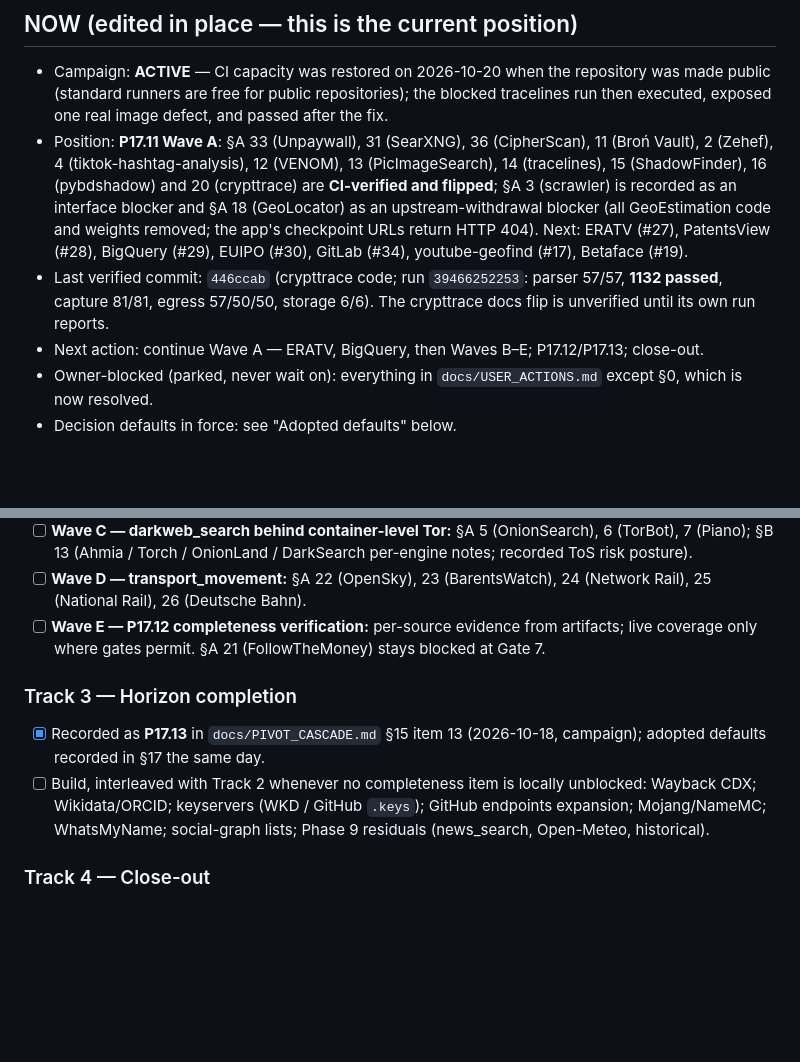
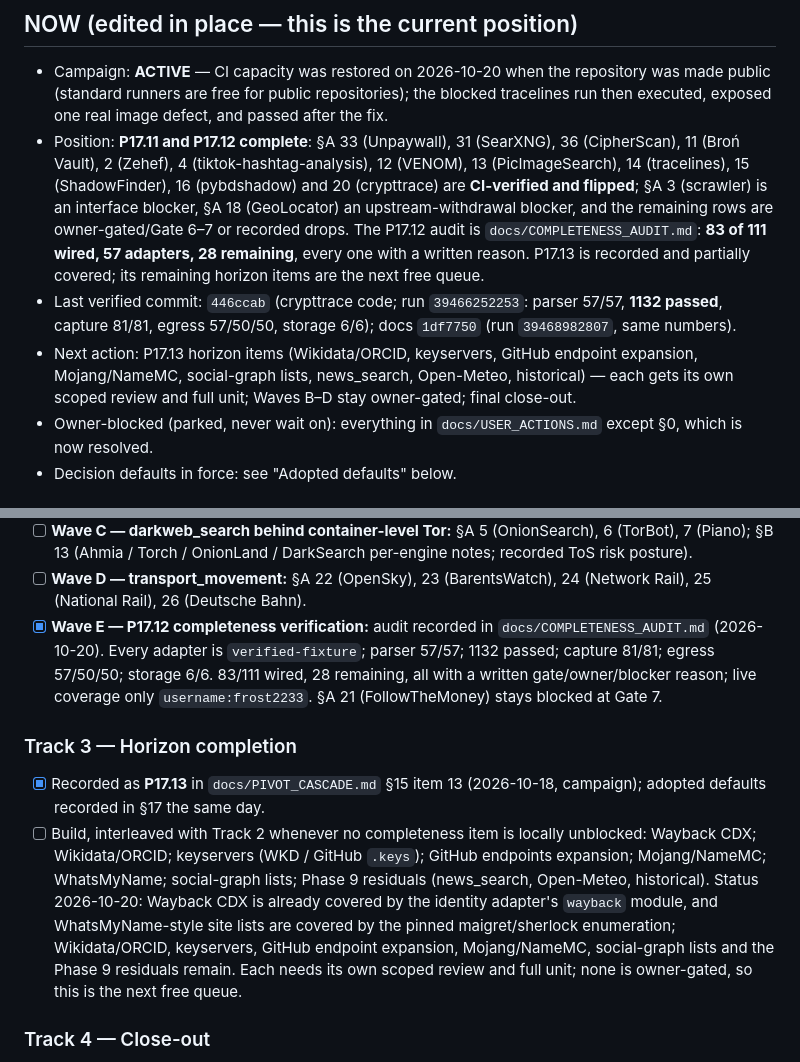
Before and after one commit to frostknightfrosty-lgtm/aletheia, a Markdown page: docs/CAMPAIGN_LOG.md, 2 parts joined by grey strips. Drawn GitHub-style; blank space fills up the shorter version.

Commit message:
docs: P17.12 completeness audit and P17.13 status

```diff
--- a/docs/CAMPAIGN_LOG.md
+++ b/docs/CAMPAIGN_LOG.md
@@ -17,19 +17,23 @@
   repository was made public (standard runners are free for public
   repositories); the blocked tracelines run then executed, exposed one real
   image defect, and passed after the fix.
-- Position: **P17.11 Wave A**: §A 33 (Unpaywall), 31 (SearXNG), 36 (CipherScan),
-  11 (Broń Vault), 2 (Zehef), 4 (tiktok-hashtag-analysis), 12 (VENOM), 13
-  (PicImageSearch), 14 (tracelines), 15 (ShadowFinder), 16 (pybdshadow) and 20
-  (crypttrace) are **CI-verified and flipped**; §A 3 (scrawler) is recorded as
-  an interface blocker and §A 18 (GeoLocator) as an upstream-withdrawal
-  blocker (all GeoEstimation code and weights removed; the app's checkpoint URLs
-  return HTTP 404). Next: ERATV (#27), PatentsView (#28), BigQuery (#29), EUIPO
-  (#30), GitLab (#34), youtube-geofind (#17), Betaface (#19).
-- Last verified commit: `446ccab` (crypttrace code; run `39466252253`: parser 57/57,
-  **1132 passed**, capture 81/81, egress 57/50/50, storage 6/6). The crypttrace
-  docs flip is unverified until its own run reports.
-- Next action: continue Wave A — ERATV, BigQuery, then Waves B–E;
-  P17.12/P17.13; close-out.
+- Position: **P17.11 and P17.12 complete**: §A 33 (Unpaywall), 31 (SearXNG), 36
+  (CipherScan), 11 (Broń Vault), 2 (Zehef), 4 (tiktok-hashtag-analysis), 12
+  (VENOM), 13 (PicImageSearch), 14 (tracelines), 15 (ShadowFinder), 16
+  (pybdshadow) and 20 (crypttrace) are **CI-verified and flipped**; §A 3
+  (scrawler) is an interface blocker, §A 18 (GeoLocator) an
+  upstream-withdrawal blocker, and the remaining rows are owner-gated/Gate 6–7
+  or recorded drops. The P17.12 audit is `docs/COMPLETENESS_AUDIT.md`:
+  **83 of 111 wired, 57 adapters, 28 remaining**, every one with a written
+  reason. P17.13 is recorded and partially covered; its remaining horizon
+  items are the next free queue.
+- Last verified commit: `446ccab` (crypttrace code; run `39466252253`: parser
+  57/57, **1132 passed**, capture 81/81, egress 57/50/50, storage 6/6); docs
+  `1df7750` (run `39468982807`, same numbers).
+- Next action: P17.13 horizon items (Wikidata/ORCID, keyservers, GitHub
+  endpoint expansion, Mojang/NameMC, social-graph lists, news_search,
+  Open-Meteo, historical) — each gets its own scoped review and full unit;
+  Waves B–D stay owner-gated; final close-out.
 - Owner-blocked (parked, never wait on): everything in `docs/USER_ACTIONS.md`
   except §0, which is now resolved.
 - Decision defaults in force: see "Adopted defaults" below.
@@ -227,9 +231,12 @@ activate when the key exists.
       per-engine notes; recorded ToS risk posture).
 - [ ] **Wave D — transport_movement:** §A 22 (OpenSky), 23 (BarentsWatch), 24
       (Network Rail), 25 (National Rail), 26 (Deutsche Bahn).
-- [ ] **Wave E — P17.12 completeness verification:** per-source evidence from
-      artifacts; live coverage only where gates permit. §A 21 (FollowTheMoney)
-      stays blocked at Gate 7.
+- [x] **Wave E — P17.12 completeness verification:** audit recorded in
+      `docs/COMPLETENESS_AUDIT.md` (2026-10-20). Every adapter is
+      `verified-fixture`; parser 57/57; 1132 passed; capture 81/81; egress
+      57/50/50; storage 6/6. 83/111 wired, 28 remaining, all with a written
+      gate/owner/blocker reason; live coverage only `username:frost2233`.
+      §A 21 (FollowTheMoney) stays blocked at Gate 7.
 
 ### Track 3 — Horizon completion
 - [x] Recorded as **P17.13** in `docs/PIVOT_CASCADE.md` §15 item 13 (2026-10-18,
@@ -238,6 +245,12 @@ activate when the key exists.
       unblocked: Wayback CDX; Wikidata/ORCID; keyservers (WKD / GitHub `.keys`);
       GitHub endpoints expansion; Mojang/NameMC; WhatsMyName; social-graph
       lists; Phase 9 residuals (news_search, Open-Meteo, historical).
+      Status 2026-10-20: Wayback CDX is already covered by the identity
+      adapter's `wayback` module, and WhatsMyName-style site lists are covered
+      by the pinned maigret/sherlock enumeration; Wikidata/ORCID, keyservers,
+      GitHub endpoint expansion, Mojang/NameMC, social-graph lists and the
+      Phase 9 residuals remain. Each needs its own scoped review and full unit;
+      none is owner-gated, so this is the next free queue.
 
 ### Track 4 — Close-out
 - [ ] Final full verification pass on the final tree; copy all evidence lines.
```
Also changed, not shown: other parts of docs/CAMPAIGN_LOG.md (+2 -0 lines), docs/COMPLETENESS_AUDIT.md (added, +97 -0 lines).
